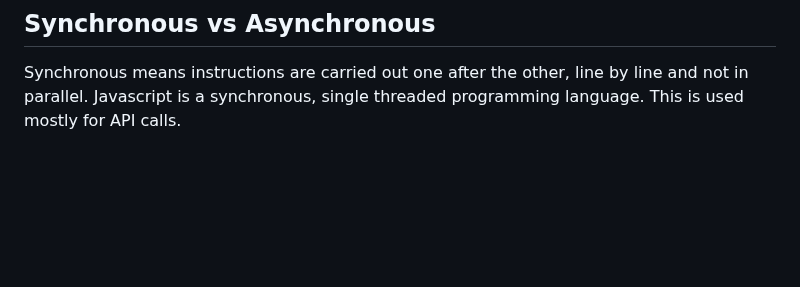
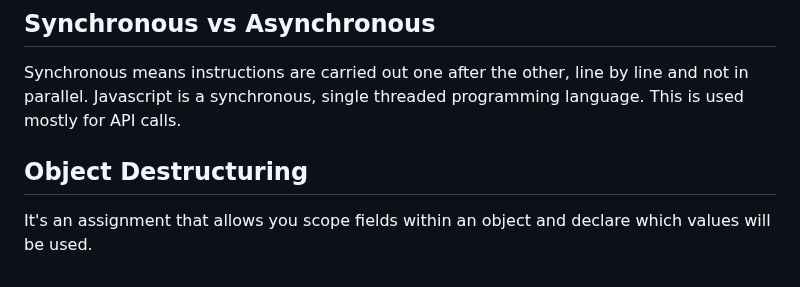
Before and after one commit to oluseguncodess/learning-javascript, a Markdown page: documentation.md, the part around the change. GitHub-like rendering; blank space fills up the shorter version.

Commit message:
learn about object destructuring

```diff
--- a/documentation.md
+++ b/documentation.md
@@ -351,3 +351,6 @@ It's like an object that links producing code to consuming code. Producing code
 
 ## Synchronous vs Asynchronous
 Synchronous means instructions are carried out one after the other, line by line and not in parallel. Javascript is a synchronous, single threaded programming language. This is used mostly for API calls.
+
+## Object Destructuring
+It's an assignment that allows you scope fields within an object and declare which values will be used.
```
